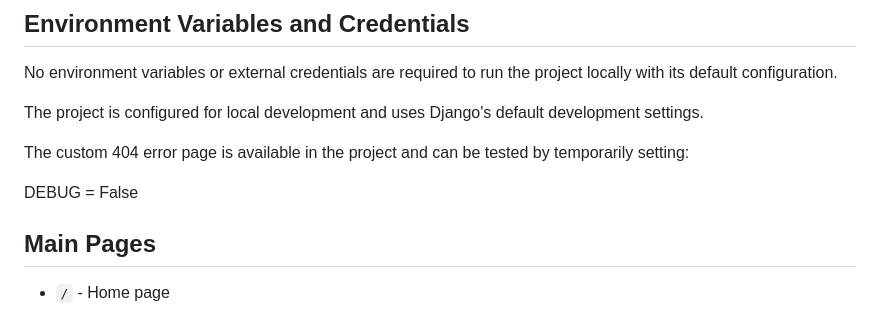
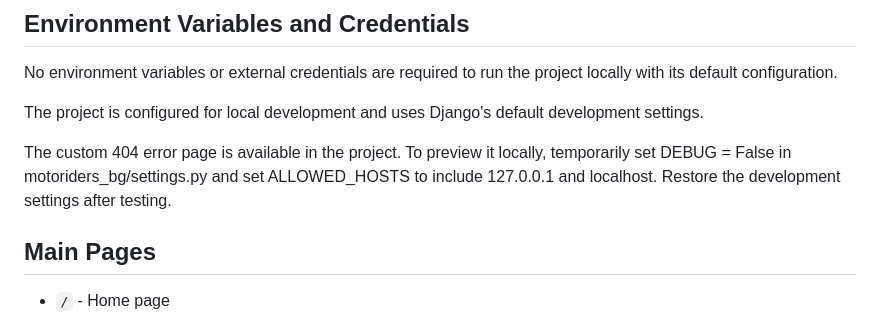
Before and after one commit to DragomirZhelev/motoriders_bg, a Markdown page: README.md, the part around the change. Drawn GitHub-style.

Commit message:
Update - README.md

```diff
--- a/README.md
+++ b/README.md
@@ -232,9 +232,7 @@ No environment variables or external credentials are required to run the project
 
 The project is configured for local development and uses Django's default development settings.
 
-The custom 404 error page is available in the project and can be tested by temporarily setting:
-
-DEBUG = False
+The custom 404 error page is available in the project. To preview it locally, temporarily set DEBUG = False in motoriders_bg/settings.py and set ALLOWED_HOSTS to include 127.0.0.1 and localhost. Restore the development settings after testing.
 
 ## Main Pages
 
```
